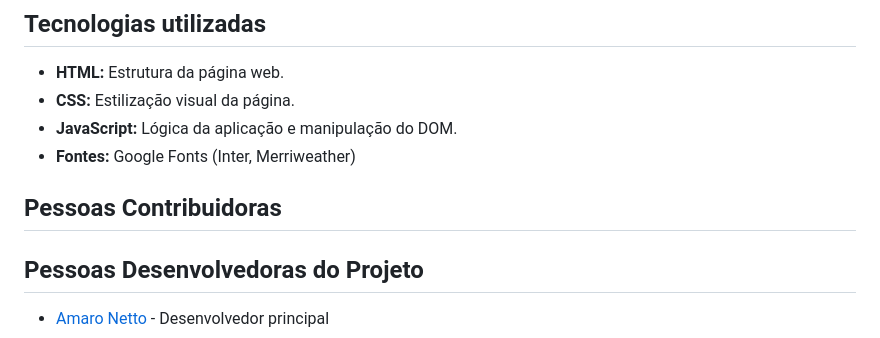
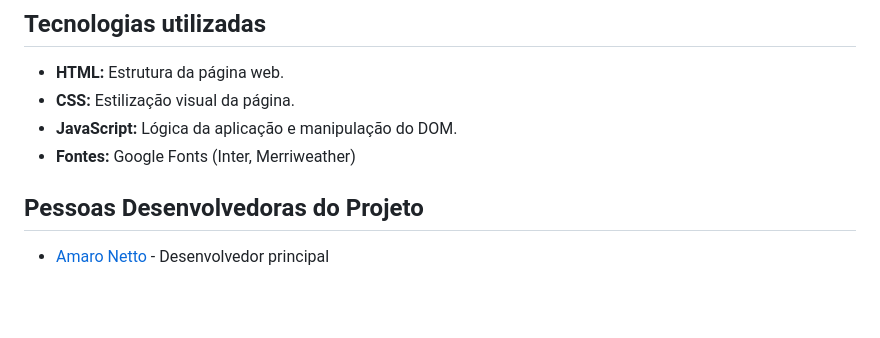
Before and after one commit to amaro-netto/Oracle-ONE-desafio-Amigo_Secreto_Digital, a Markdown page: README.md, the part around the change. Rendered like a GitHub page; blank space fills up the shorter version.

```diff
--- a/README.md
+++ b/README.md
@@ -64,9 +64,6 @@ Para executar o projeto localmente:
 *   **JavaScript:** Lógica da aplicação e manipulação do DOM.
 *   **Fontes:** Google Fonts (Inter, Merriweather)
 
-## Pessoas Contribuidoras
-
-
 
 ## Pessoas Desenvolvedoras do Projeto
 
```
